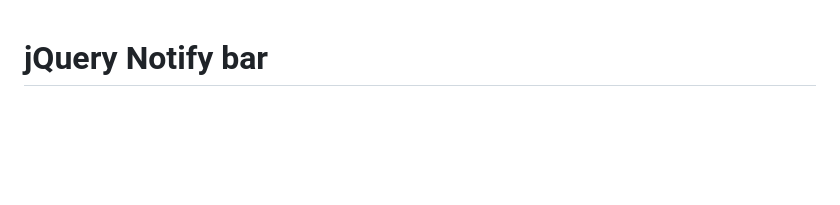
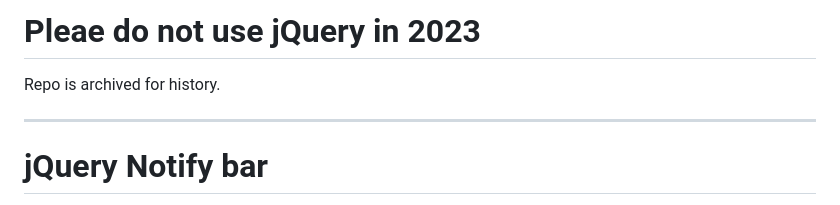
Before and after one commit to dknight/jQuery-Notify-bar, a Markdown page: README.md, the part around the change. Rendered like a GitHub page; blank space fills up the shorter version.

Commit message:
archived

```diff
--- a/README.md
+++ b/README.md
@@ -1,3 +1,10 @@
+# Pleae do not use jQuery in 2023
+
+Repo is archived for history.
+
+<hr>
+
+
 # jQuery Notify bar
 
 Please visit [the project page](http://www.whoop.ee/posts/2013/04/05/the-resurrection-of-jquery-notify-bar.html "the project page") for feedback and other details.
```
